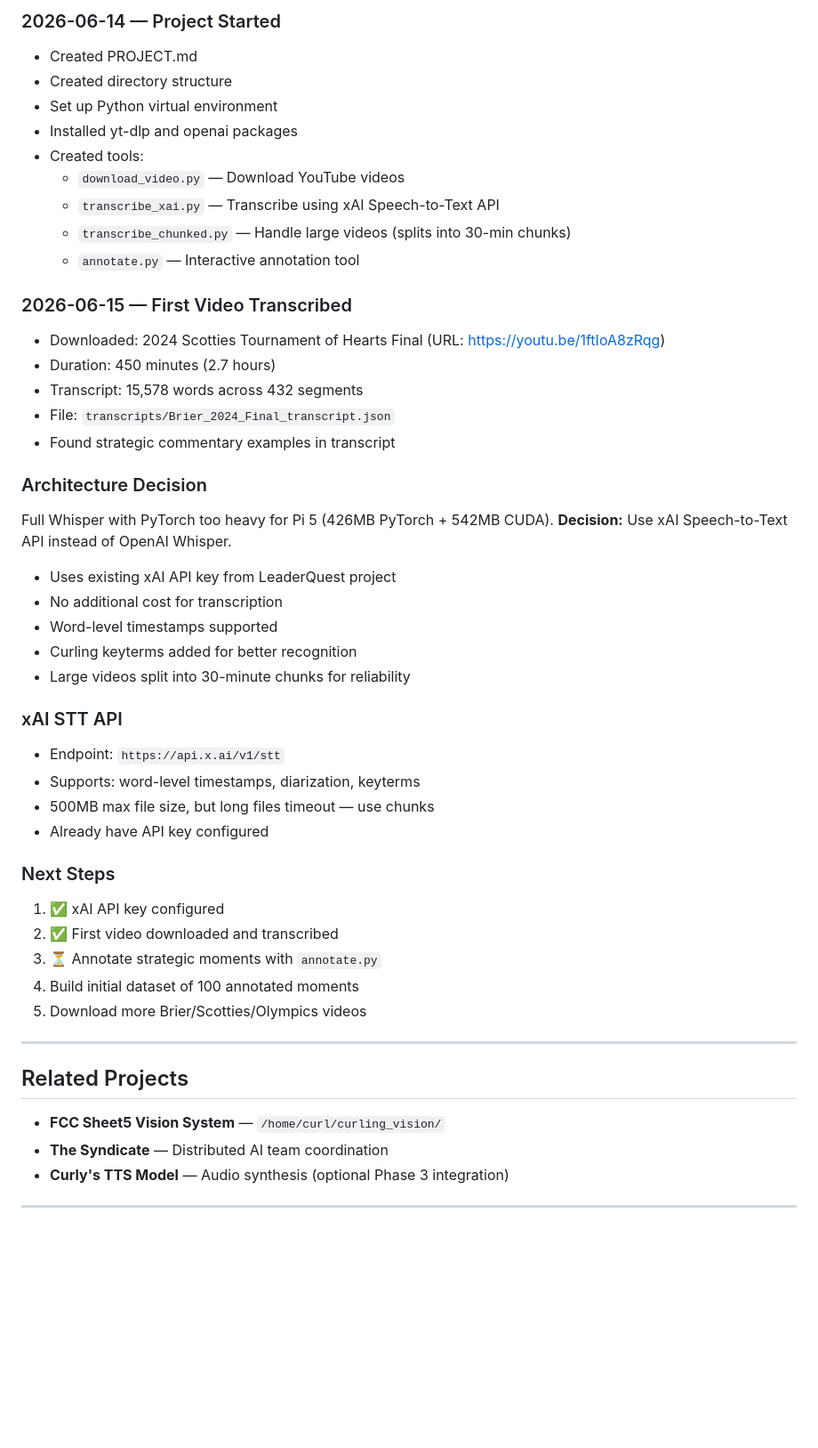
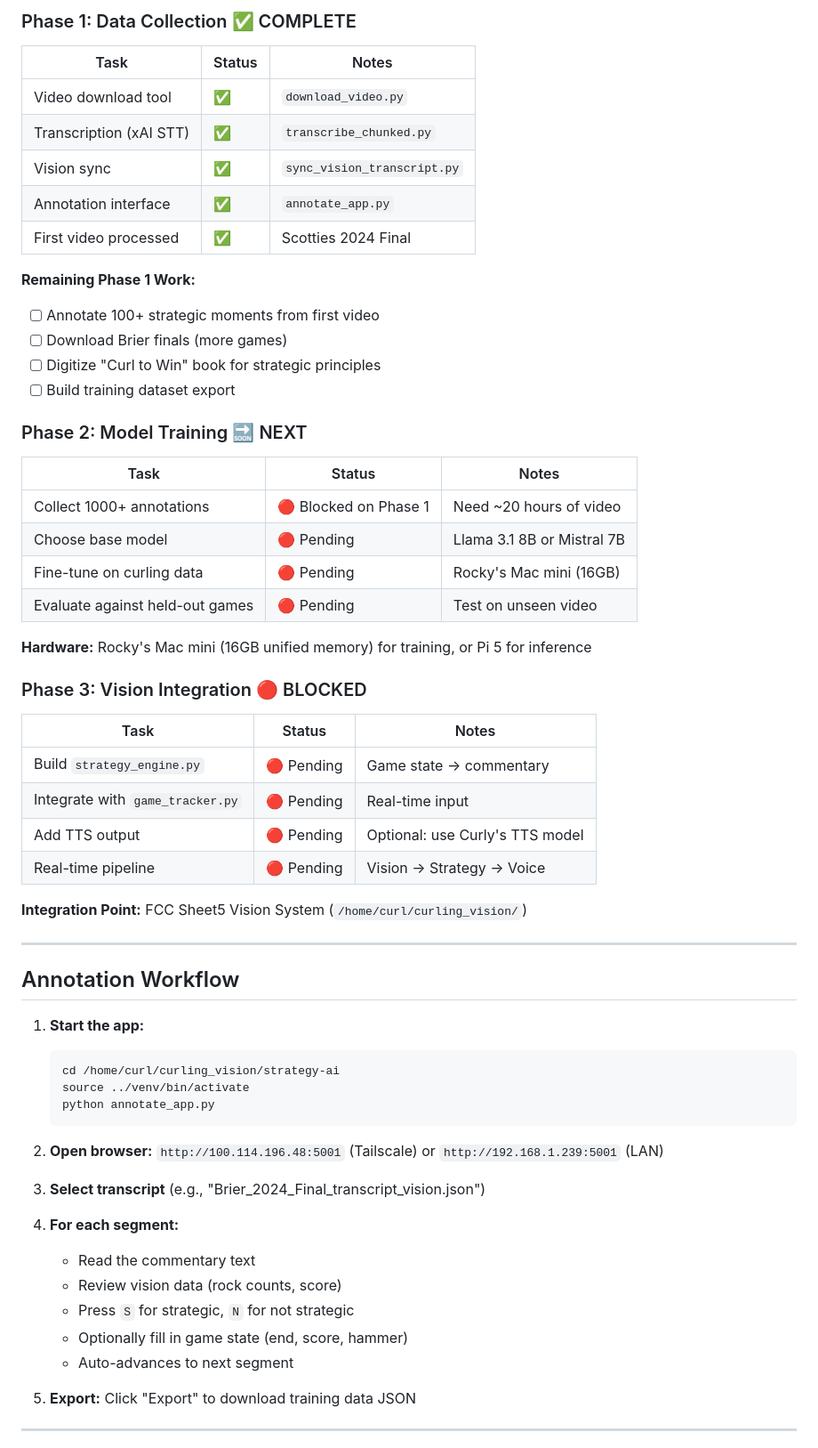
Before and after one commit to amiller47/hostwinds_taskfixerpro, a Markdown page: strategy-ai/PROJECT.md, the part around one of its changes. Shown at 89% size. Drawn GitHub-style; blank space fills up the shorter version.

````diff
--- a/strategy-ai/PROJECT.md
+++ b/strategy-ai/PROJECT.md
@@ -163,51 +107,65 @@ Vision System → Game State JSON → Strategy Model → Commentary Text → TTS
 
-### 2026-06-14 — Project Started
-- Created PROJECT.md
-- Created directory structure
-- Set up Python virtual environment
-- Installed yt-dlp and openai packages
-- Created tools:
-  - `download_video.py` — Download YouTube videos
-  - `transcribe_xai.py` — Transcribe using xAI Speech-to-Text API
-  - `transcribe_chunked.py` — Handle large videos (splits into 30-min chunks)
-  - `annotate.py` — Interactive annotation tool
+### Phase 1: Data Collection ✅ COMPLETE
 
-### 2026-06-15 — First Video Transcribed
-- Downloaded: 2024 Scotties Tournament of Hearts Final (URL: https://youtu.be/1ftIoA8zRqg)
-- Duration: 450 minutes (2.7 hours)
-- Transcript: 15,578 words across 432 segments
-- File: `transcripts/Brier_2024_Final_transcript.json`
-- Found strategic commentary examples in transcript
+| Task | Status | Notes |
+|------|--------|-------|
+| Video download tool | ✅ | `download_video.py` |
+| Transcription (xAI STT) | ✅ | `transcribe_chunked.py` |
+| Vision sync | ✅ | `sync_vision_transcript.py` |
+| Annotation interface | ✅ | `annotate_app.py` |
+| First video processed | ✅ | Scotties 2024 Final |
 
-### Architecture Decision
-Full Whisper with PyTorch too heavy for Pi 5 (426MB PyTorch + 542MB CUDA).
-**Decision:** Use xAI Speech-to-Text API instead of OpenAI Whisper.
-- Uses existing xAI API key from LeaderQuest project
-- No additional cost for transcription
-- Word-level timestamps supported
-- Curling keyterms added for better recognition
-- Large videos split into 30-minute chunks for reliability
+**Remaining Phase 1 Work:**
+- [ ] Annotate 100+ strategic moments from first video
+- [ ] Download Brier finals (more games)
+- [ ] Digitize "Curl to Win" book for strategic principles
+- [ ] Build training dataset export
 
-### xAI STT API
-- Endpoint: `https://api.x.ai/v1/stt`
-- Supports: word-level timestamps, diarization, keyterms
-- 500MB max file size, but long files timeout — use chunks
-- Already have API key configured
+### Phase 2: Model Training 🔜 NEXT
 
-### Next Steps
-1. ✅ xAI API key configured
-2. ✅ First video downloaded and transcribed
-3. ⏳ Annotate strategic moments with `annotate.py`
-4. Build initial dataset of 100 annotated moments
-5. Download more Brier/Scotties/Olympics videos
+| Task | Status | Notes |
+|------|--------|-------|
+| Collect 1000+ annotations | 🔴 Blocked on Phase 1 | Need ~20 hours of video |
+| Choose base model | 🔴 Pending | Llama 3.1 8B or Mistral 7B |
+| Fine-tune on curling data | 🔴 Pending | Rocky's Mac mini (16GB) |
+| Evaluate against held-out games | 🔴 Pending | Test on unseen video |
+
+**Hardware:** Rocky's Mac mini (16GB unified memory) for training, or Pi 5 for inference
+
+### Phase 3: Vision Integration 🔴 BLOCKED
+
+| Task | Status | Notes |
+|------|--------|-------|
+| Build `strategy_engine.py` | 🔴 Pending | Game state → commentary |
+| Integrate with `game_tracker.py` | 🔴 Pending | Real-time input |
+| Add TTS output | 🔴 Pending | Optional: use Curly's TTS model |
+| Real-time pipeline | 🔴 Pending | Vision → Strategy → Voice |
+
+**Integration Point:** FCC Sheet5 Vision System (`/home/curl/curling_vision/`)
 
 ---
 
-## Related Projects
+## Annotation Workflow
 
-- **FCC Sheet5 Vision System** — `/home/curl/curling_vision/`
-- **The Syndicate** — Distributed AI team coordination
-- **Curly's TTS Model** — Audio synthesis (optional Phase 3 integration)
+1. **Start the app:**
+   ```bash
+   cd /home/curl/curling_vision/strategy-ai
+   source ../venv/bin/activate
+   python annotate_app.py
+   ```
+
+2. **Open browser:** `http://100.114.196.48:5001` (Tailscale) or `http://192.168.1.239:5001` (LAN)
+
+3. **Select transcript** (e.g., "Brier_2024_Final_transcript_vision.json")
+
+4. **For each segment:**
+   - Read the commentary text
+   - Review vision data (rock counts, score)
+   - Press `S` for strategic, `N` for not strategic
+   - Optionally fill in game state (end, score, hammer)
+   - Auto-advances to next segment
+
+5. **Export:** Click "Export" to download training data JSON
 
 ---
 
````
Also changed, not shown: other parts of strategy-ai/PROJECT.md (+146 -134 lines).
